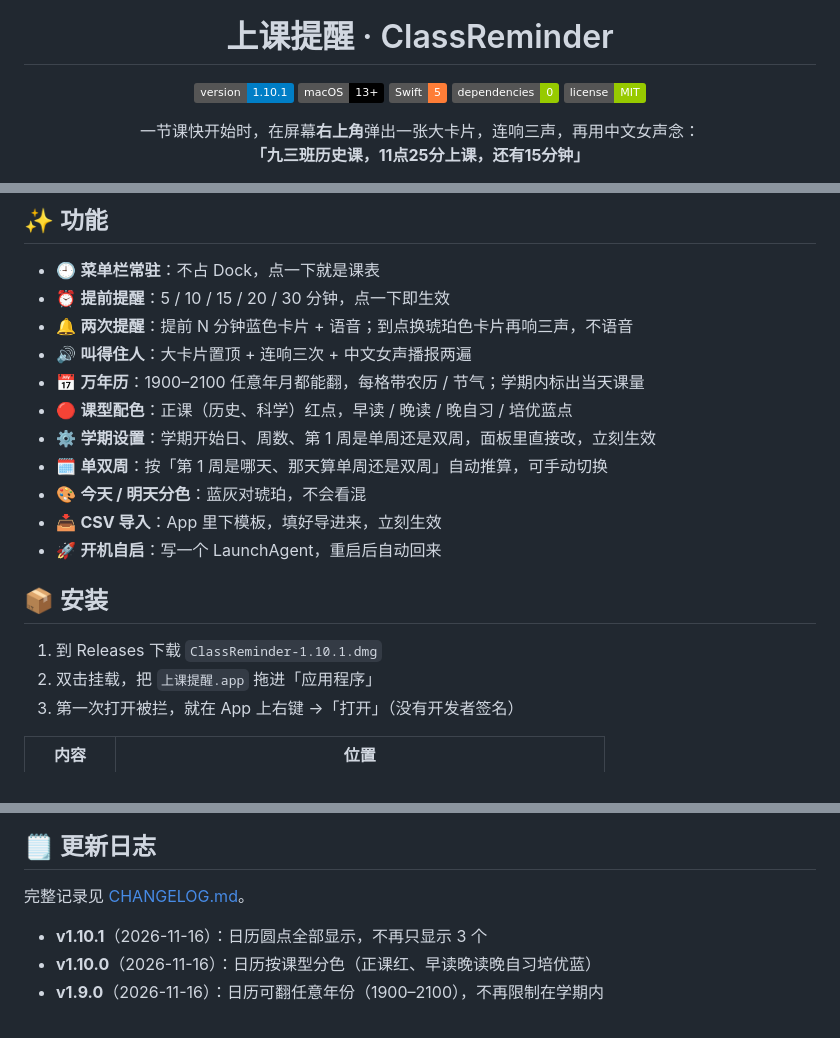
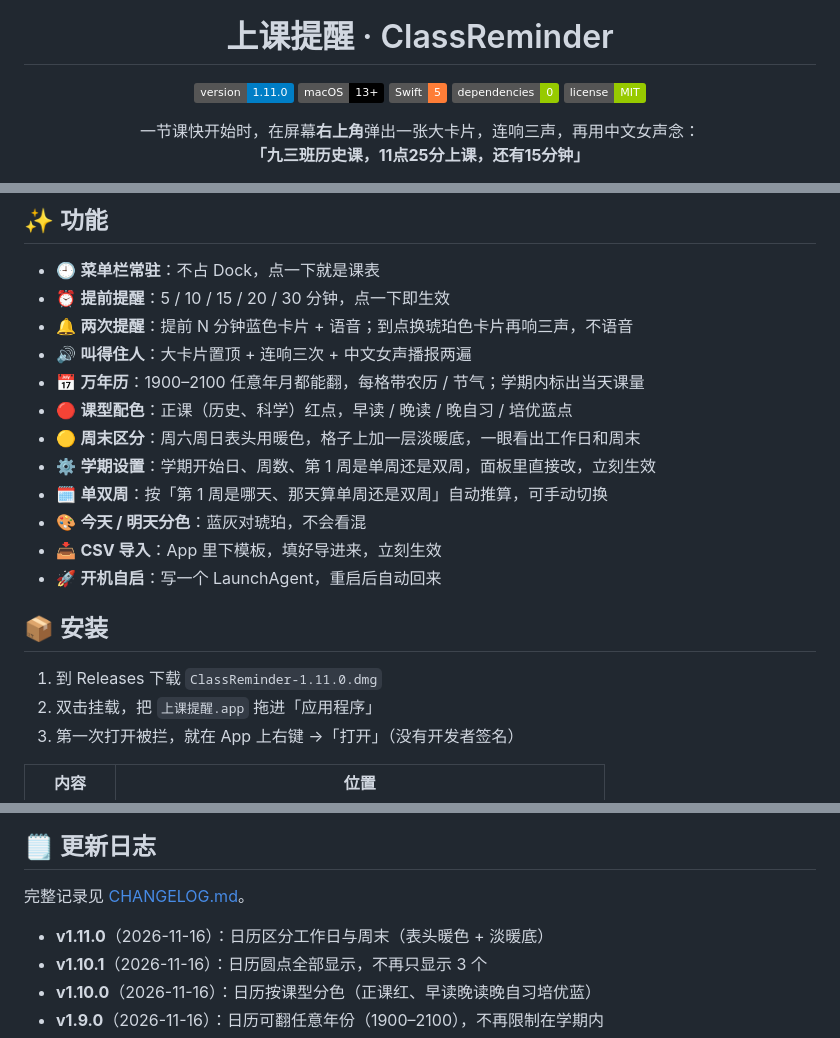
Before and after one commit to chinachenkeke-source/class-reminder, a Markdown page: README.md, 3 parts joined by grey strips. GitHub-like rendering; badges without logos.

Commit message:
v1.11.0：日历区分工作日与周末（表头暖色 + 淡暖底）

```diff
--- a/README.md
+++ b/README.md
@@ -3,7 +3,7 @@
 <h1 align="center">上课提醒 · ClassReminder</h1>
 
 <p align="center">
-  <a href="../../releases/latest"><img src="https://img.shields.io/badge/version-1.10.1-blue" alt="version"></a>
+  <a href="../../releases/latest"><img src="https://img.shields.io/badge/version-1.11.0-blue" alt="version"></a>
   <img src="https://img.shields.io/badge/macOS-13%2B-black" alt="platform">
   <img src="https://img.shields.io/badge/Swift-5-orange" alt="swift">
   <img src="https://img.shields.io/badge/dependencies-0-green" alt="deps">
@@ -42,6 +42,7 @@
 - 🔊 **叫得住人**：大卡片置顶 + 连响三次 + 中文女声播报两遍
 - 📅 **万年历**：1900–2100 任意年月都能翻，每格带农历 / 节气；学期内标出当天课量
 - 🔴 **课型配色**：正课（历史、科学）红点，早读 / 晚读 / 晚自习 / 培优蓝点
+- 🟡 **周末区分**：周六周日表头用暖色，格子上加一层淡暖底，一眼看出工作日和周末
 - ⚙️ **学期设置**：学期开始日、周数、第 1 周是单周还是双周，面板里直接改，立刻生效
 - 🗓 **单双周**：按「第 1 周是哪天、那天算单周还是双周」自动推算，可手动切换
 - 🎨 **今天 / 明天分色**：蓝灰对琥珀，不会看混
@@ -50,7 +51,7 @@
 
 ## 📦 安装
 
-1. 到 Releases 下载 `ClassReminder-1.10.1.dmg`
+1. 到 Releases 下载 `ClassReminder-1.11.0.dmg`
 2. 双击挂载，把 `上课提醒.app` 拖进「应用程序」
 3. 第一次打开被拦，就在 App 上右键 →「打开」（没有开发者签名）
 
@@ -182,6 +183,7 @@ ClassReminder --shotbar o.png    # 渲染菜单栏示意
 
 完整记录见 [CHANGELOG.md](CHANGELOG.md)。
 
+- **v1.11.0**（2026-11-16）：日历区分工作日与周末（表头暖色 + 淡暖底）
 - **v1.10.1**（2026-11-16）：日历圆点全部显示，不再只显示 3 个
 - **v1.10.0**（2026-11-16）：日历按课型分色（正课红、早读晚读晚自习培优蓝）
 - **v1.9.0**（2026-11-16）：日历可翻任意年份（1900–2100），不再限制在学期内
```
Also changed, not shown: CHANGELOG.md (+9 -0 lines), preview-calendar.png, 2 other files.
